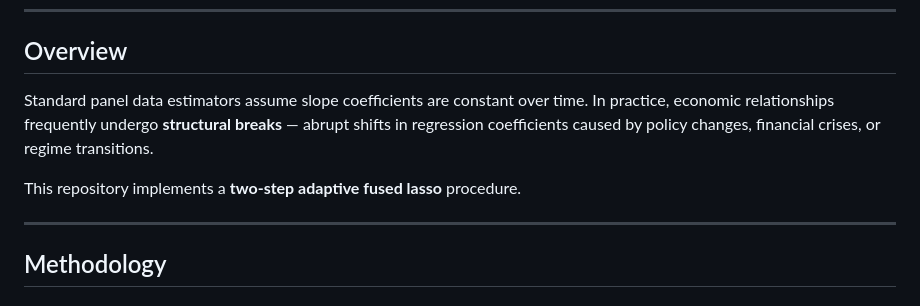
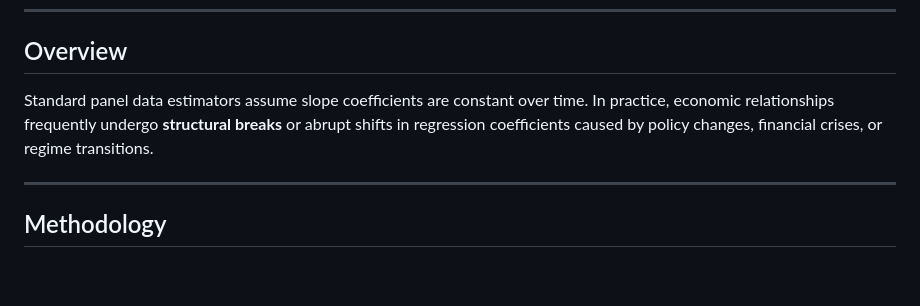
Before and after one commit to YousefKad/Detecting-Breaks-Via-the-Fused-Lasso-packaged, a Markdown page: README.md, the part around the change. GitHub-like rendering; blank space fills up the shorter version.

```diff
--- a/README.md
+++ b/README.md
@@ -12,9 +12,7 @@
 
 ## Overview
 
-Standard panel data estimators assume slope coefficients are constant over time. In practice, economic relationships frequently undergo **structural breaks** — abrupt shifts in regression coefficients caused by policy changes, financial crises, or regime transitions.
-
-This repository implements a **two-step adaptive fused lasso** procedure.
+Standard panel data estimators assume slope coefficients are constant over time. In practice, economic relationships frequently undergo **structural breaks**  or abrupt shifts in regression coefficients caused by policy changes, financial crises, or regime transitions.
 
 ---
 
```
